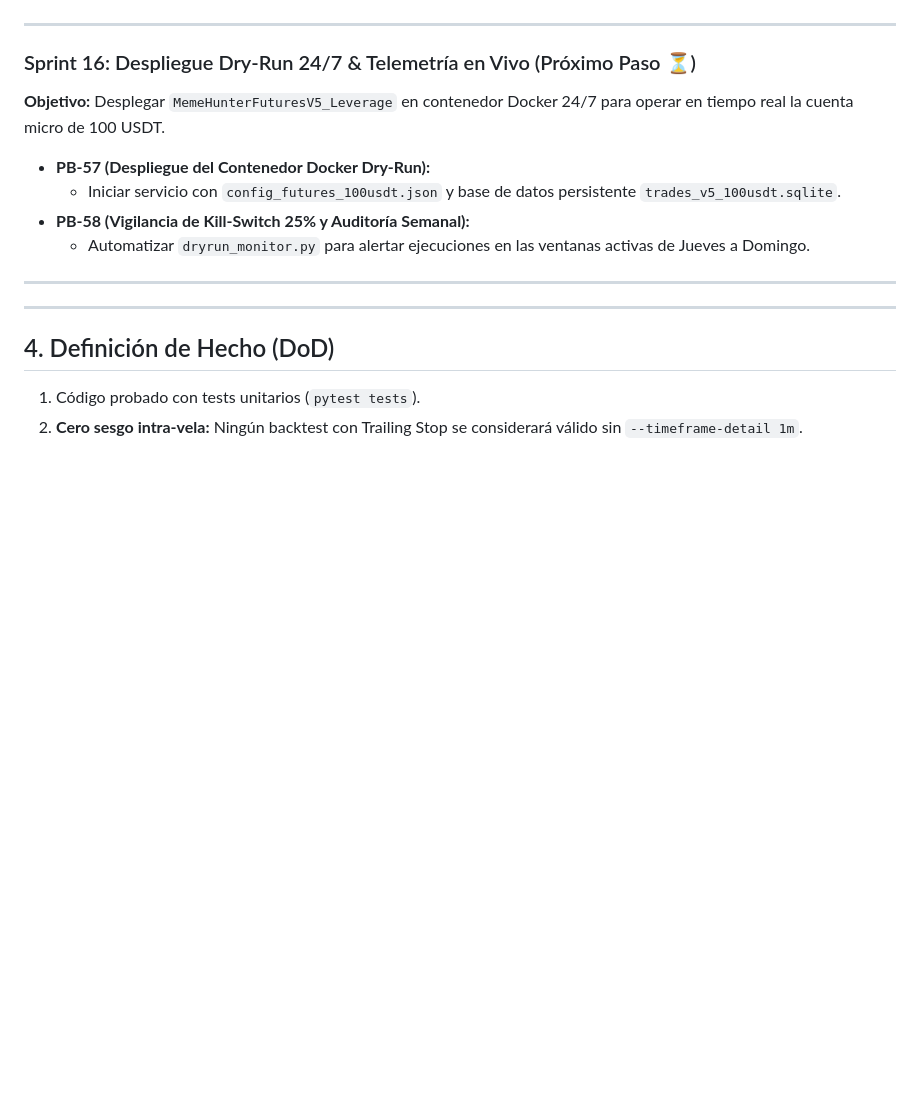
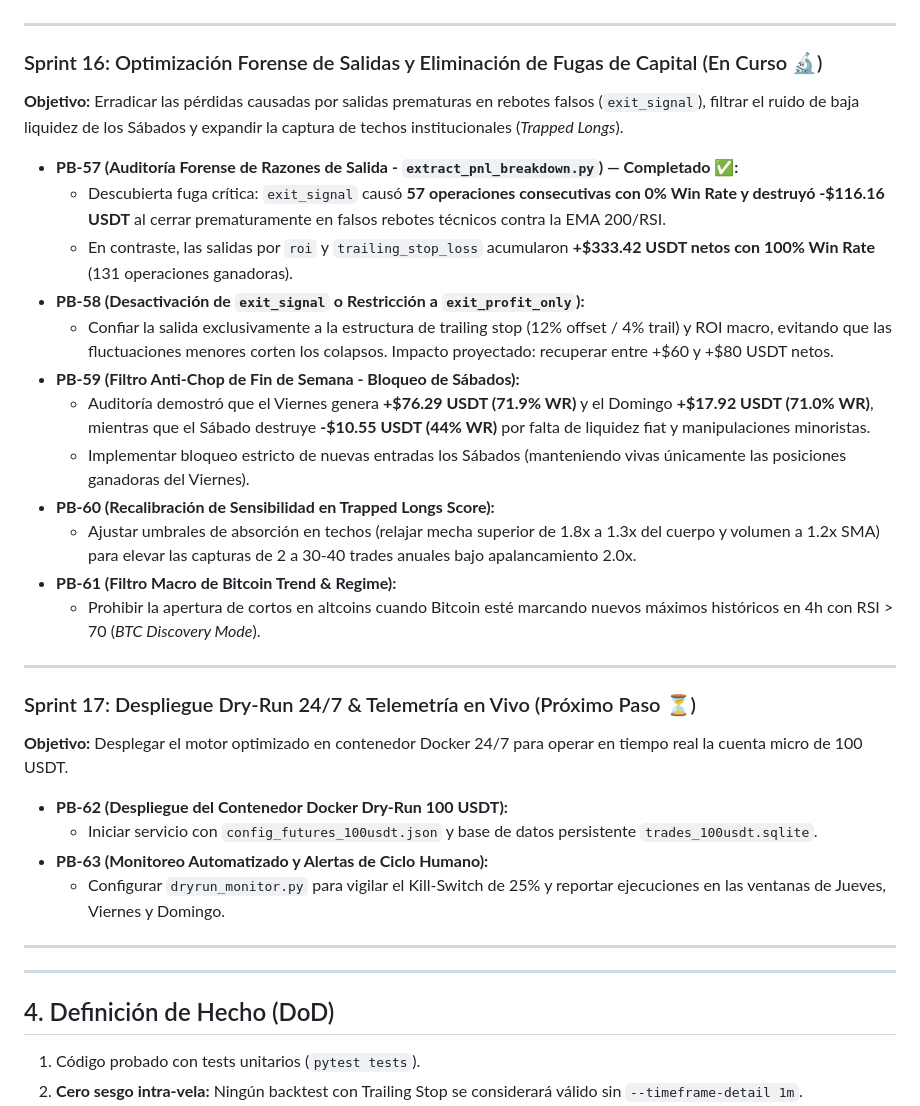
Before and after one commit to kalebCard/MemeHunter, a Markdown page: docs/strategy/SCRUM_PLAN.md, the part around the change. Drawn GitHub-style; blank space fills up the shorter version.

Commit message:
docs(scrum): actualizar SCRUM_PLAN con Sprint 16 (Auditoria Forense de Fugas y Optimizacion de Salidas)

```diff
--- a/docs/strategy/SCRUM_PLAN.md
+++ b/docs/strategy/SCRUM_PLAN.md
@@ -270,13 +270,31 @@ Una revisión del código, datos y artefactos de backtest detectó discrepancias
 
 ---
 
-### Sprint 16: Despliegue Dry-Run 24/7 & Telemetría en Vivo (Próximo Paso ⏳)
-**Objetivo:** Desplegar `MemeHunterFuturesV5_Leverage` en contenedor Docker 24/7 para operar en tiempo real la cuenta micro de 100 USDT.
+### Sprint 16: Optimización Forense de Salidas y Eliminación de Fugas de Capital (En Curso 🔬)
+**Objetivo:** Erradicar las pérdidas causadas por salidas prematuras en rebotes falsos (`exit_signal`), filtrar el ruido de baja liquidez de los Sábados y expandir la captura de techos institucionales (*Trapped Longs*).
 
-* **PB-57 (Despliegue del Contenedor Docker Dry-Run):**
-  * Iniciar servicio con `config_futures_100usdt.json` y base de datos persistente `trades_v5_100usdt.sqlite`.
-* **PB-58 (Vigilancia de Kill-Switch 25% y Auditoría Semanal):**
-  * Automatizar `dryrun_monitor.py` para alertar ejecuciones en las ventanas activas de Jueves a Domingo.
+* **PB-57 (Auditoría Forense de Razones de Salida - `extract_pnl_breakdown.py`) — Completado ✅:**
+  - Descubierta fuga crítica: `exit_signal` causó **57 operaciones consecutivas con 0% Win Rate y destruyó -$116.16 USDT** al cerrar prematuramente en falsos rebotes técnicos contra la EMA 200/RSI.
+  - En contraste, las salidas por `roi` y `trailing_stop_loss` acumularon **+$333.42 USDT netos con 100% Win Rate** (131 operaciones ganadoras).
+* **PB-58 (Desactivación de `exit_signal` o Restricción a `exit_profit_only`):**
+  - Confiar la salida exclusivamente a la estructura de trailing stop (12% offset / 4% trail) y ROI macro, evitando que las fluctuaciones menores corten los colapsos. Impacto proyectado: recuperar entre +$60 y +$80 USDT netos.
+* **PB-59 (Filtro Anti-Chop de Fin de Semana - Bloqueo de Sábados):**
+  - Auditoría demostró que el Viernes genera **+$76.29 USDT (71.9% WR)** y el Domingo **+$17.92 USDT (71.0% WR)**, mientras que el Sábado destruye **-$10.55 USDT (44% WR)** por falta de liquidez fiat y manipulaciones minoristas.
+  - Implementar bloqueo estricto de nuevas entradas los Sábados (manteniendo vivas únicamente las posiciones ganadoras del Viernes).
+* **PB-60 (Recalibración de Sensibilidad en Trapped Longs Score):**
+  - Ajustar umbrales de absorción en techos (relajar mecha superior de 1.8x a 1.3x del cuerpo y volumen a 1.2x SMA) para elevar las capturas de 2 a 30-40 trades anuales bajo apalancamiento 2.0x.
+* **PB-61 (Filtro Macro de Bitcoin Trend & Regime):**
+  - Prohibir la apertura de cortos en altcoins cuando Bitcoin esté marcando nuevos máximos históricos en 4h con RSI > 70 (*BTC Discovery Mode*).
+
+---
+
+### Sprint 17: Despliegue Dry-Run 24/7 & Telemetría en Vivo (Próximo Paso ⏳)
+**Objetivo:** Desplegar el motor optimizado en contenedor Docker 24/7 para operar en tiempo real la cuenta micro de 100 USDT.
+
+* **PB-62 (Despliegue del Contenedor Docker Dry-Run 100 USDT):**
+  * Iniciar servicio con `config_futures_100usdt.json` y base de datos persistente `trades_100usdt.sqlite`.
+* **PB-63 (Monitoreo Automatizado y Alertas de Ciclo Humano):**
+  * Configurar `dryrun_monitor.py` para vigilar el Kill-Switch de 25% y reportar ejecuciones en las ventanas de Jueves, Viernes y Domingo.
 
 ---
 
```
